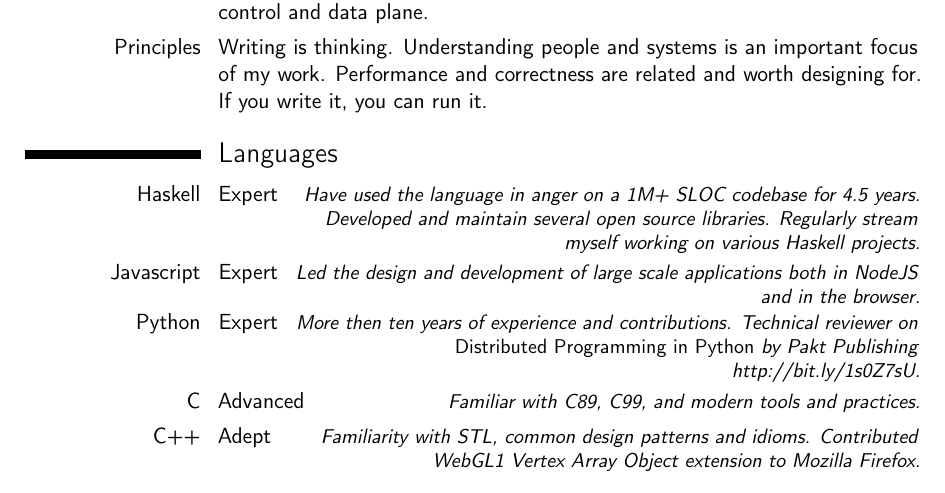
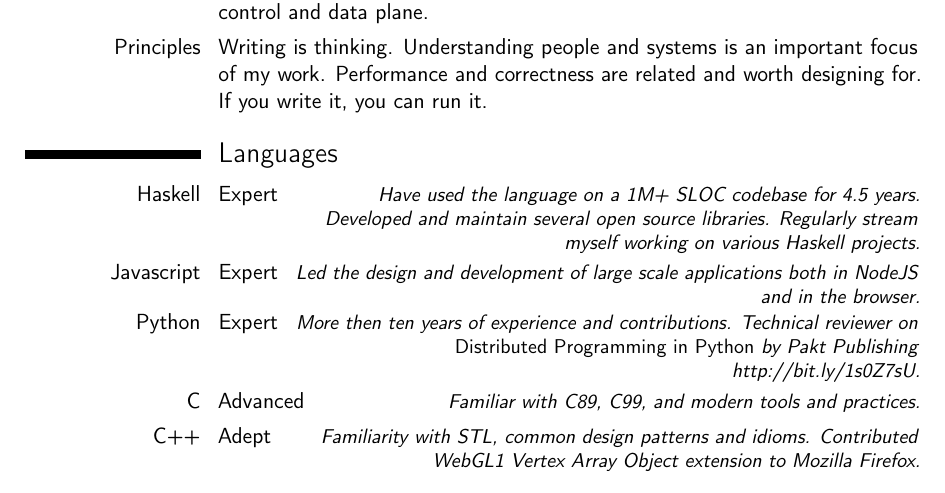
Before and after one commit to agentultra/cv, a LaTeX CV (cv.tex): part of page 1 of 3, cut so that both start at the same text. Compiled offline with pdfLaTeX.

Commit message:
Update Haskell experience

```diff
--- a/cv.tex
+++ b/cv.tex
@@ -104,10 +104,10 @@
 
 \section{Languages}
 
-\cvitemwithcomment{Haskell}{Expert}{Have used the language in anger on
-  a 1M+ SLOC codebase for 4.5 years. Developed and maintain several
-  open source libraries. Regularly stream myself working on various
-  Haskell projects.}
+\cvitemwithcomment{Haskell}{Expert}{Have used the language on a 1M+
+  SLOC codebase for 4.5 years. Developed and maintain several open
+  source libraries. Regularly stream myself working on various Haskell
+  projects.}
 
 \cvitemwithcomment{Javascript}{Expert}{Led the design and development
   of large scale applications both in NodeJS and in the browser.}
```
